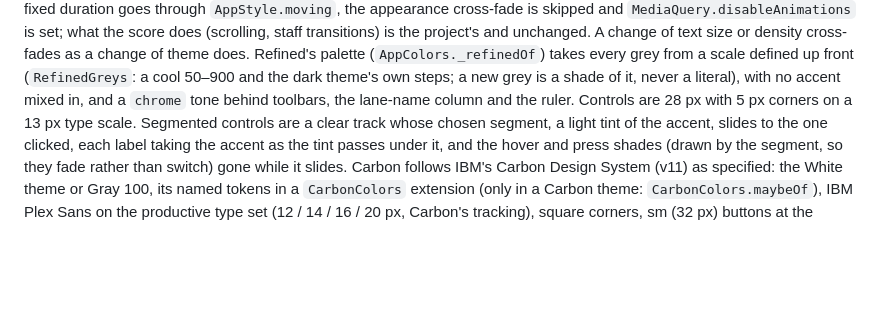
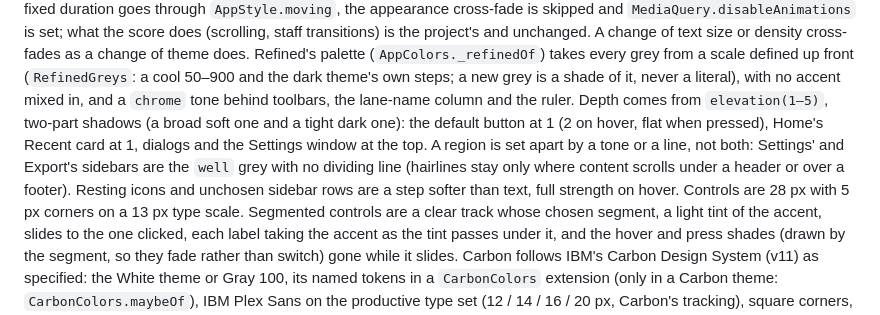
Before and after one commit to xy057/curator, a Markdown page: docs/architecture.md, the part around the change. Drawn GitHub-style; blank space fills up the shorter version.

Commit message:
Docs: Refined's elevation system, tone-or-line regions, softer resting icons

```diff
--- a/docs/architecture.md
+++ b/docs/architecture.md
@@ -700,7 +700,13 @@ project's and unchanged. A change of text size or density cross-fades as a chang
 Refined's palette (`AppColors._refinedOf`) takes every grey from a scale defined up front
 (`RefinedGreys`: a cool 50–900 and the dark theme's own steps; a new grey is a shade of it,
 never a literal), with no accent mixed in, and a
-`chrome` tone behind toolbars, the lane-name column and the ruler. Controls are 28 px with 5 px
+`chrome` tone behind toolbars, the lane-name column and the ruler. Depth comes from
+`elevation(1–5)`, two-part shadows (a broad soft one and a tight dark one): the default button at
+1 (2 on hover, flat when pressed), Home's Recent card at 1, dialogs and the Settings window at the
+top. A region is set apart by a tone or a line, not both: Settings' and Export's sidebars are the
+`well` grey with no dividing line (hairlines stay only where content scrolls under a header or
+over a footer). Resting icons and unchosen sidebar rows are a step softer than text, full
+strength on hover. Controls are 28 px with 5 px
 corners on a 13 px type scale. Segmented controls are a clear track whose chosen segment, a light
 tint of the accent, slides to the one clicked, each label taking the accent as the tint passes
 under it, and the hover and press shades (drawn by the segment, so they fade rather than switch)
```
